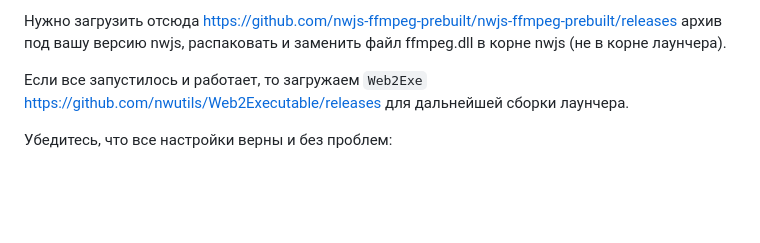
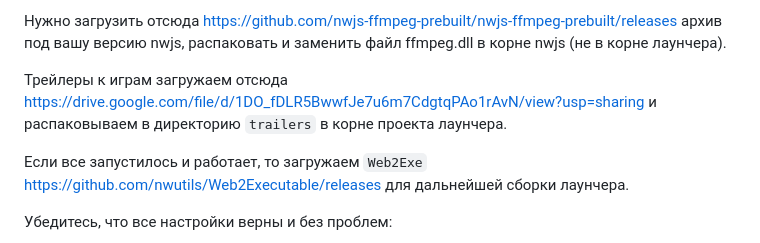
Before and after one commit to BiosNod/Portal2-coop-launcher, a Markdown page: README.md, the part around the change. Drawn GitHub-style; blank space fills up the shorter version.

Commit message:
Add trailers to README.md

```diff
--- a/README.md
+++ b/README.md
@@ -80,6 +80,8 @@
 Об этом написано здесь: https://docs.nwjs.io/en/latest/For%20Developers/Enable%20Proprietary%20Codecs/#get-ffmpeg-binaries-from-the-community
 
 Нужно загрузить отсюда https://github.com/nwjs-ffmpeg-prebuilt/nwjs-ffmpeg-prebuilt/releases архив под вашу версию nwjs, распаковать и заменить файл ffmpeg.dll в корне nwjs (не в корне лаунчера).
+
+Трейлеры к играм загружаем отсюда https://drive.google.com/file/d/1DO_fDLR5BwwfJe7u6m7CdgtqPAo1rAvN/view?usp=sharing и распаковываем в директорию `trailers` в корне проекта лаунчера.
 
 Если все запустилось и работает, то загружаем `Web2Exe` https://github.com/nwutils/Web2Executable/releases для дальнейшей сборки лаунчера.
 
```
